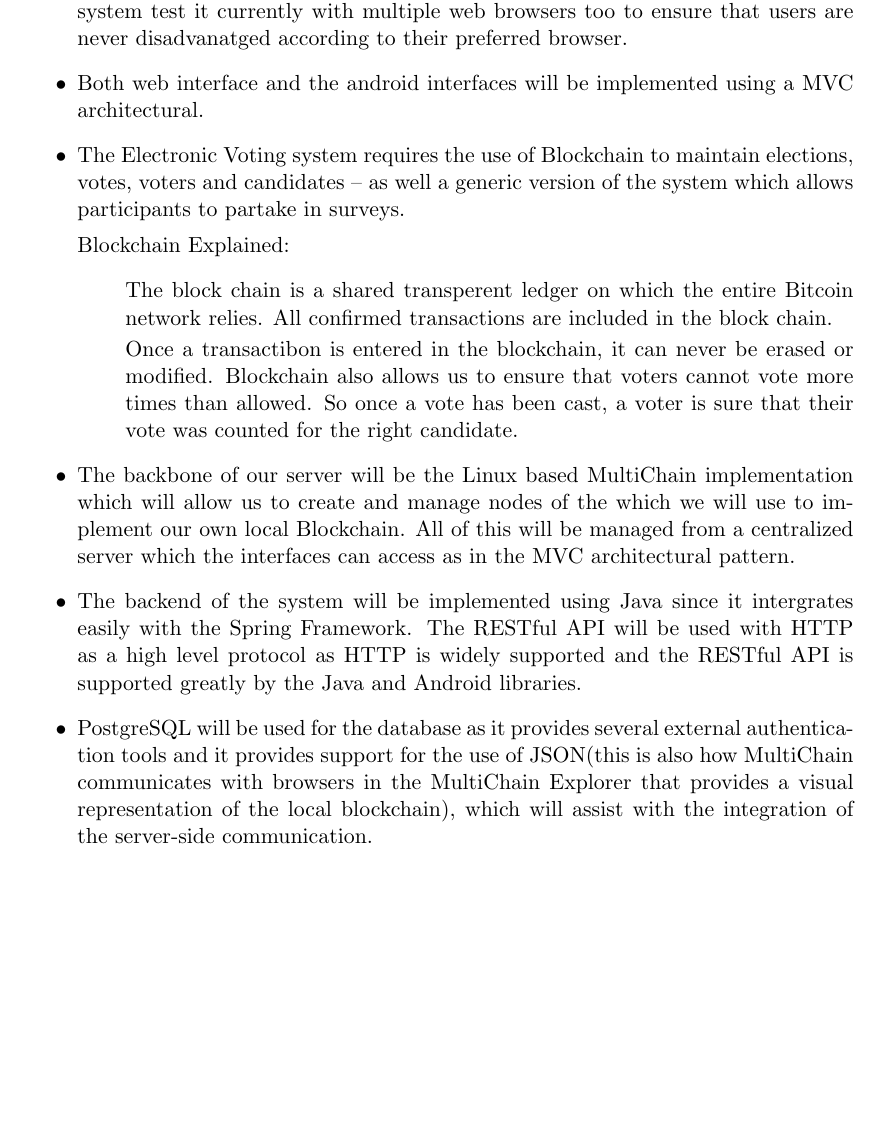
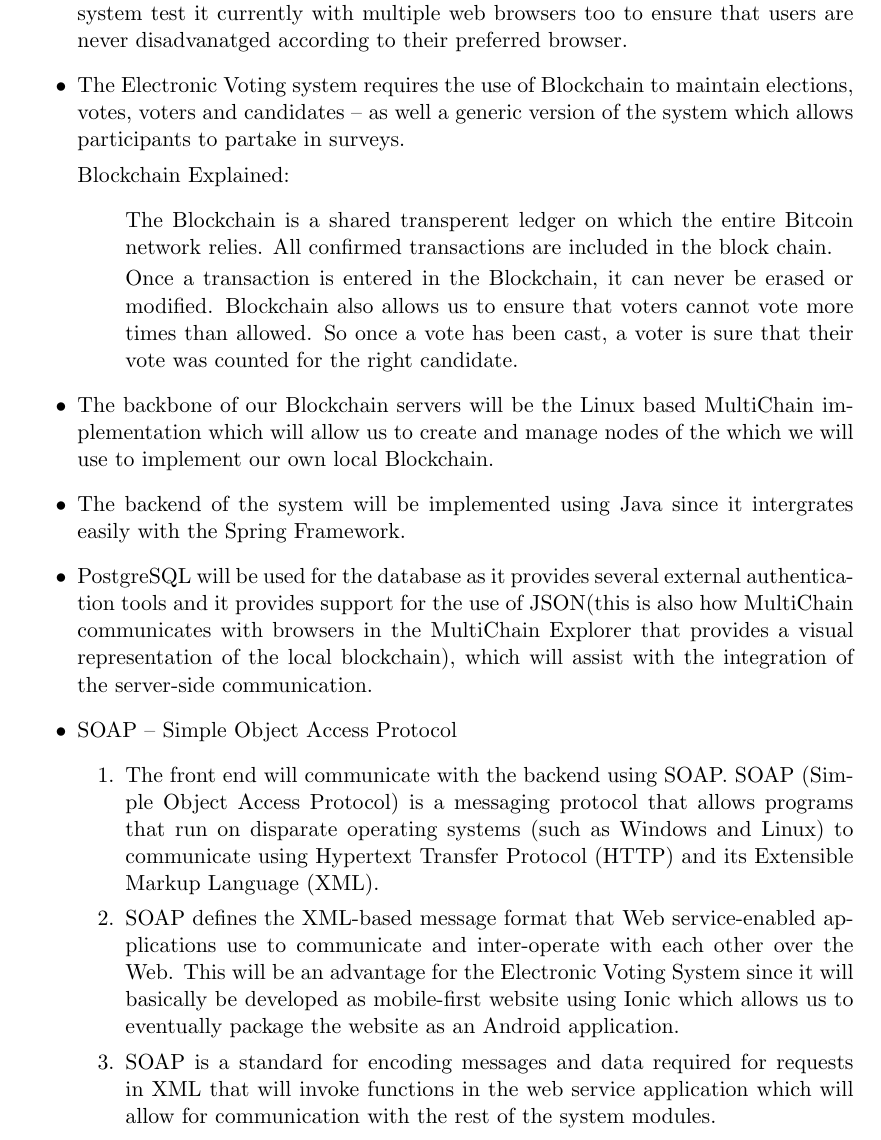
Before and after one commit to azharmohungoo/eVoting, a LaTeX document (Documentation/Architectural/(MainDoc)ArchitecturalRequirements.tex, which reads Documentation/Architectural/IntegrationAndAccessChannelRequirements.tex): part of page 5 of 10, cut so that both start at the same text, the shorter picture padded with empty space. Compiled offline with pdfLaTeX.

Commit message:
Integration and Access Channel Requirements

```diff
--- a/Documentation/Architectural/IntegrationAndAccessChannelRequirements.tex
+++ b/Documentation/Architectural/IntegrationAndAccessChannelRequirements.tex
@@ -3,20 +3,27 @@
 
 		\item The ultimate goal is that users will be able to easily download and use the Android application from the Google Play Store. The web interface will obviously be accessed from the users prefered browser – so we will, whilst developing the system test it currently with multiple web browsers too to ensure that users are never disadvanatged according to their preferred browser.
 
-		\item Both web interface and the android interfaces will be implemented using a MVC architectural.
-
 		\item The Electronic Voting system requires the use of Blockchain to maintain elections, votes, voters and candidates – as well a generic version of the system which allows participants to partake in surveys.
 
 		Blockchain Explained:
 		\begin{enumerate}
-			\item[] The block chain is a shared transperent ledger on which the entire Bitcoin network relies. All confirmed transactions are included in the block chain.
+			\item[] The Blockchain is a shared transperent ledger on which the entire Bitcoin network relies. All confirmed transactions are included in the block chain.
 
-			Once a transactibon is entered in the blockchain, it can never be erased or modified. Blockchain also allows us to ensure that voters cannot vote more times than allowed. So once a vote has been cast, a voter is sure that their vote was counted for the right candidate.
+			Once a transaction is entered in the Blockchain, it can never be erased or modified. Blockchain also allows us to ensure that voters cannot vote more times than allowed. So once a vote has been cast, a voter is sure that their vote was counted for the right candidate.
 		\end{enumerate}
 
-		\item The backbone of our server will be the Linux based MultiChain implementation which will allow us to create and manage nodes of the which we will use to implement our own local Blockchain. All of this will be managed from a centralized server which the interfaces can access as in the MVC architectural pattern.
+		\item The backbone of our Blockchain servers will be the Linux based MultiChain implementation which will allow us to create and manage nodes of the which we will use to implement our own local Blockchain.
 
-		\item The backend of the system will be implemented using Java since it intergrates easily with the Spring Framework. The RESTful API will be used with HTTP as a high level protocol as HTTP is widely supported and the RESTful API is supported greatly by the Java and Android libraries.
+		\item The backend of the system will be implemented using Java since it intergrates easily with the Spring Framework.
 
 		\item PostgreSQL will be used for the database as it provides several external authentication tools and it provides support for the use of JSON(this is also how MultiChain communicates with browsers in the MultiChain Explorer that provides a visual representation of the local blockchain), which will assist with the integration of the server-side communication.
+
+		\item SOAP – Simple Object Access Protocol
+		\begin{enumerate}
+			\item The front end will communicate with the backend using SOAP. SOAP (Simple Object Access Protocol) is a messaging protocol that allows programs that run on disparate operating systems (such as Windows and Linux) to communicate using Hypertext Transfer Protocol (HTTP) and its Extensible Markup Language (XML).
+
+			\item SOAP defines the XML-based message format that Web service-enabled applications use to communicate and inter-operate with each other over the Web. This will be an advantage for the Electronic Voting System since it will basically be developed as mobile-first website using Ionic which allows us to eventually package the website as an Android application.
+
+			\item SOAP is a standard for encoding messages and data required for requests in XML that will invoke functions in the web service application which will allow for communication with the rest of the system modules.
+		\end{enumerate}
 \end{itemize}
```
Also changed, not shown: Documentation/Architectural/(MainDoc)ArchitecturalRequirements.pdf, 4 other files.
